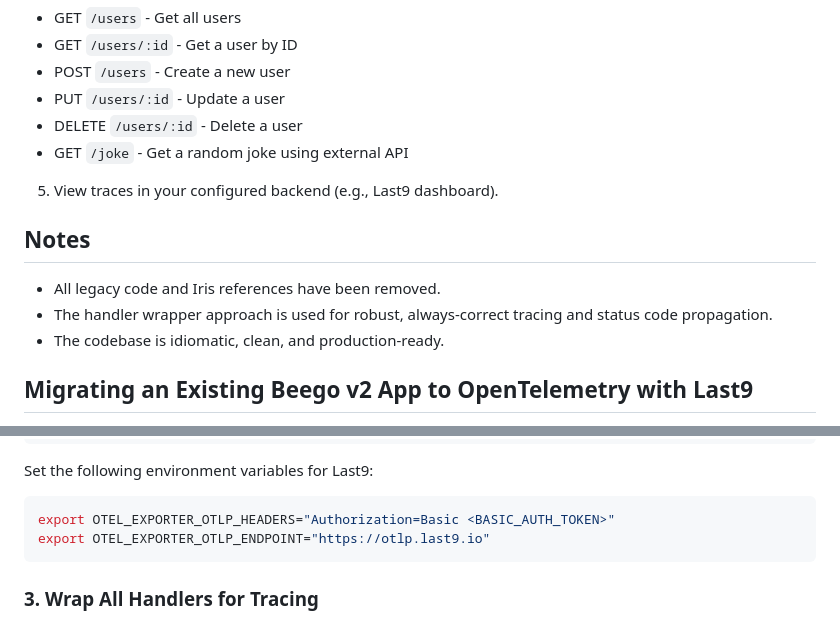
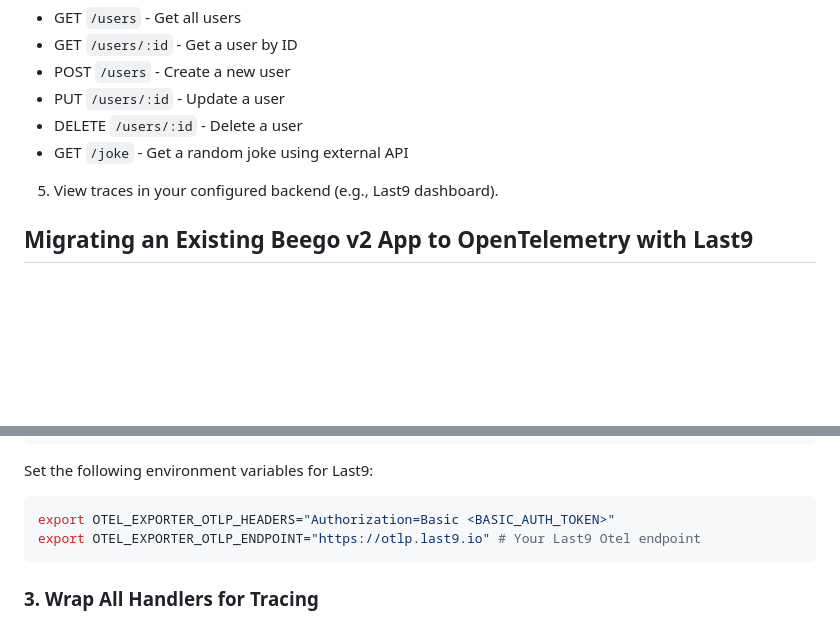
Before and after one commit to last9/opentelemetry-examples, a Markdown page: go/beego/README.md, 2 parts joined by grey strips. GitHub-like rendering; blank space fills up the shorter version.

````diff
--- a/go/beego/README.md
+++ b/go/beego/README.md
@@ -86,11 +86,6 @@ go build -o beegoapp && ./beegoapp
 
 5. View traces in your configured backend (e.g., Last9 dashboard).
 
-## Notes
-- All legacy code and Iris references have been removed.
-- The handler wrapper approach is used for robust, always-correct tracing and status code propagation.
-- The codebase is idiomatic, clean, and production-ready.
-
 ## Migrating an Existing Beego v2 App to OpenTelemetry with Last9
 
 To instrument your existing Beego v2 application with OpenTelemetry and export traces to Last9, follow these steps:
@@ -130,7 +125,7 @@ func main() {
 Set the following environment variables for Last9:
 ```bash
 export OTEL_EXPORTER_OTLP_HEADERS="Authorization=Basic <BASIC_AUTH_TOKEN>"
-export OTEL_EXPORTER_OTLP_ENDPOINT="https://otlp.last9.io"
+export OTEL_EXPORTER_OTLP_ENDPOINT="https://otlp.last9.io" # Your Last9 Otel endpoint
 ```
 
 ### 3. Wrap All Handlers for Tracing
````
